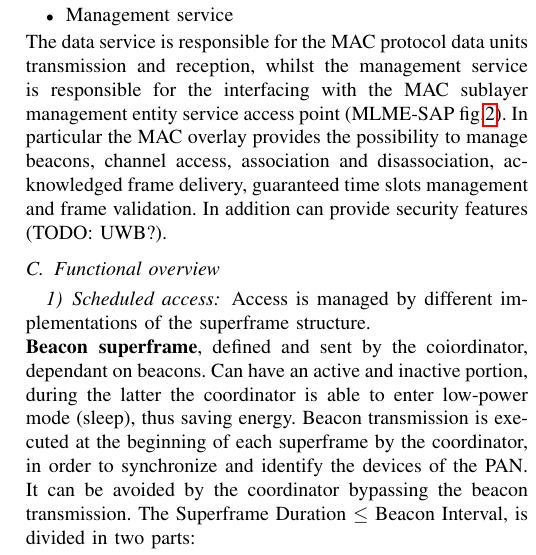
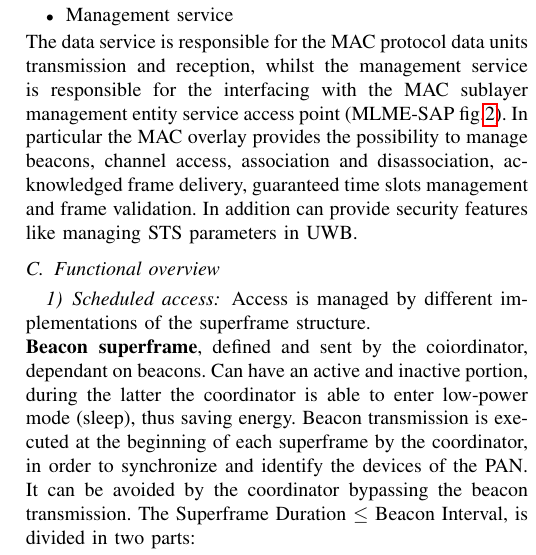
Before and after one commit to gdr00/802.15.4_2024-StandardRecap-HRP_UWB, a LaTeX paper (main.tex): part of one column of page 2 of 8, cut so that both start at the same text. Compiled offline with pdfLaTeX.

Commit message:
removed todos and updated contents

```diff
--- a/main.tex
+++ b/main.tex
@@ -481,7 +481,8 @@ whilst the management service is responsible for the interfacing with the MAC su
 management entity service access point (MLME-SAP fig.\ref{fig:layers}).
 In particular the MAC overlay provides the possibility to manage beacons, channel access,
 association and disassociation, acknowledged frame delivery, guaranteed time slots management
-and frame validation. In addition can provide security features (TODO: UWB?).
+and frame validation. In addition can provide security features like managing STS parameters
+in UWB.
 
 \subsection{Functional overview}
 \subsubsection{Scheduled access}
```
Also changed, not shown: main.pdf, main.tex (2 more changed lines).
